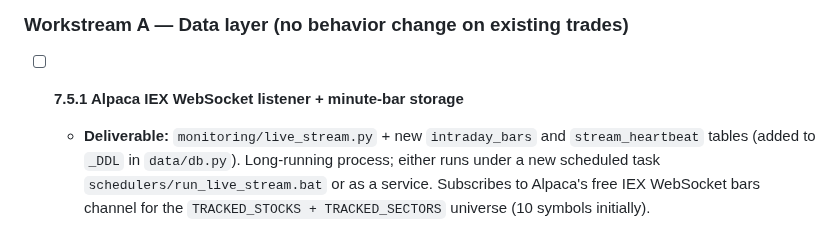
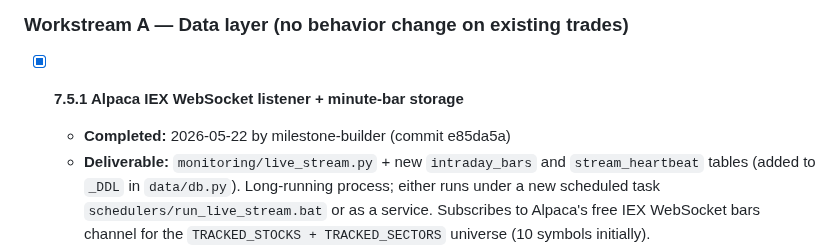
Before and after one commit to ProbablyMaybeNo/Profit-Generation, a Markdown page: docs/PHASE7_PLAN CURRENT.md, the part around the change. Drawn GitHub-style.

Commit message:
chore: tick milestone 7.5.1
Co-Authored-By: Claude Opus 4.7 (1M context) <noreply@anthropic.com>

```diff
--- a/docs/PHASE7_PLAN CURRENT.md
+++ b/docs/PHASE7_PLAN CURRENT.md
@@ -176,7 +176,8 @@ would have hidden behind better quality.
 
 ### Workstream A — Data layer (no behavior change on existing trades)
 
-- [ ] **7.5.1 Alpaca IEX WebSocket listener + minute-bar storage**
+- [x] **7.5.1 Alpaca IEX WebSocket listener + minute-bar storage**
+  - **Completed:** 2026-05-22 by milestone-builder (commit e85da5a)
   - **Deliverable:** `monitoring/live_stream.py` + new `intraday_bars`
     and `stream_heartbeat` tables (added to `_DDL` in `data/db.py`).
     Long-running process; either runs under a new scheduled task
```
